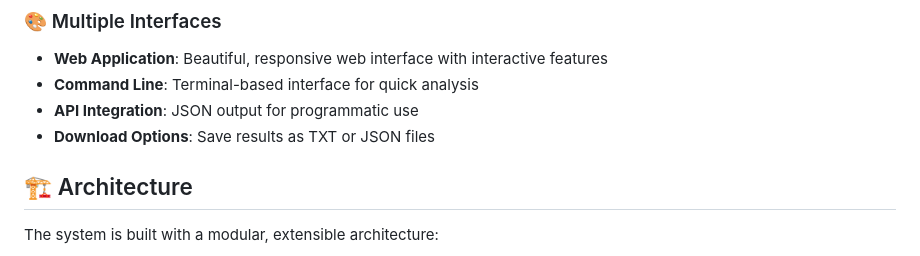
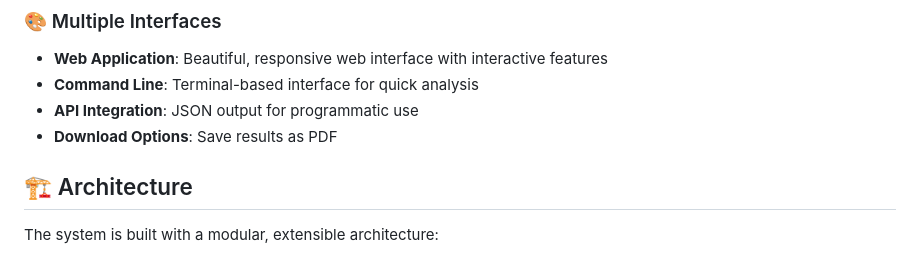
Before and after one commit to Amrut735/Career-Guide-AI, a Markdown page: README.md, the part around the change. Drawn GitHub-style.

Commit message:
Update docs: only PDF download supported

```diff
--- a/README.md
+++ b/README.md
@@ -22,7 +22,7 @@ A comprehensive, professional AI-powered career guidance system that provides pe
 - **Web Application**: Beautiful, responsive web interface with interactive features
 - **Command Line**: Terminal-based interface for quick analysis
 - **API Integration**: JSON output for programmatic use
-- **Download Options**: Save results as TXT or JSON files
+- **Download Options**: Save results as PDF
 
 ## 🏗️ Architecture
 
```
